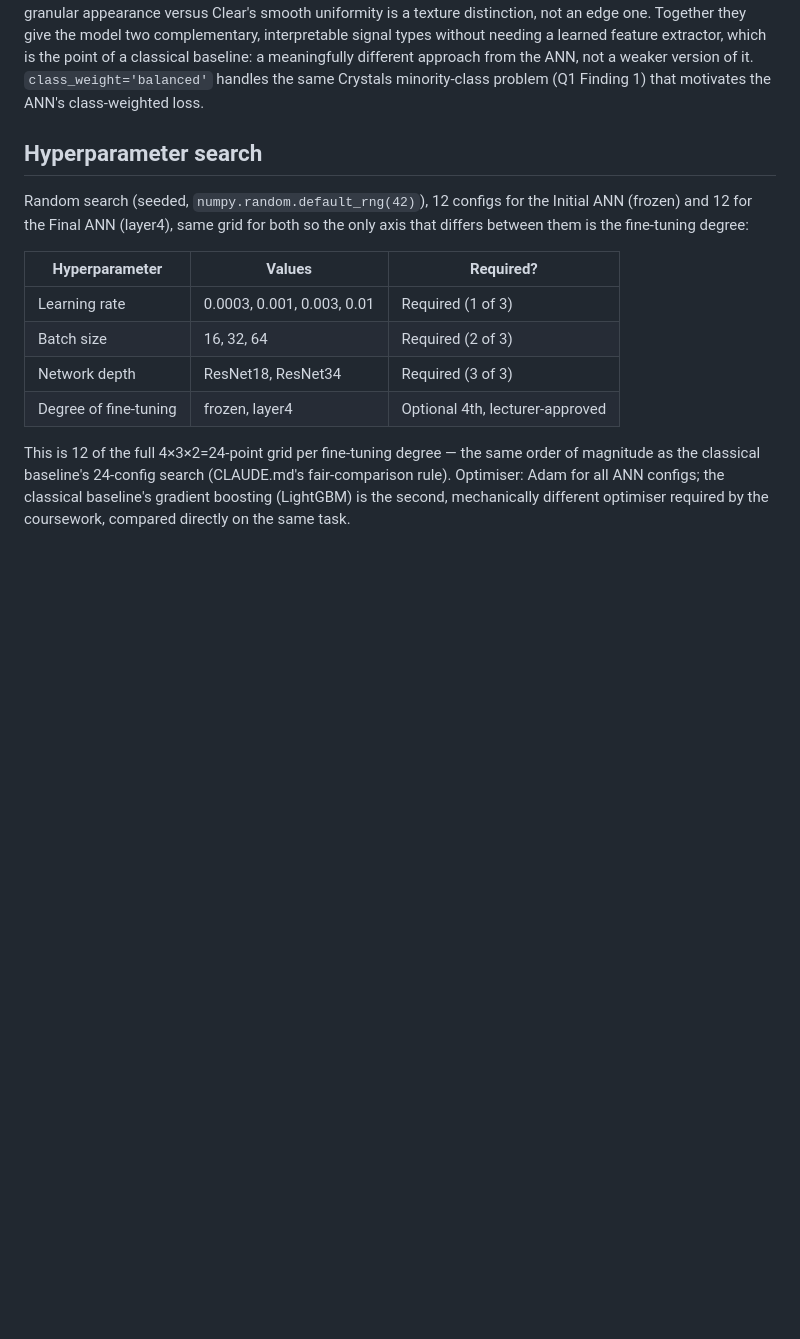
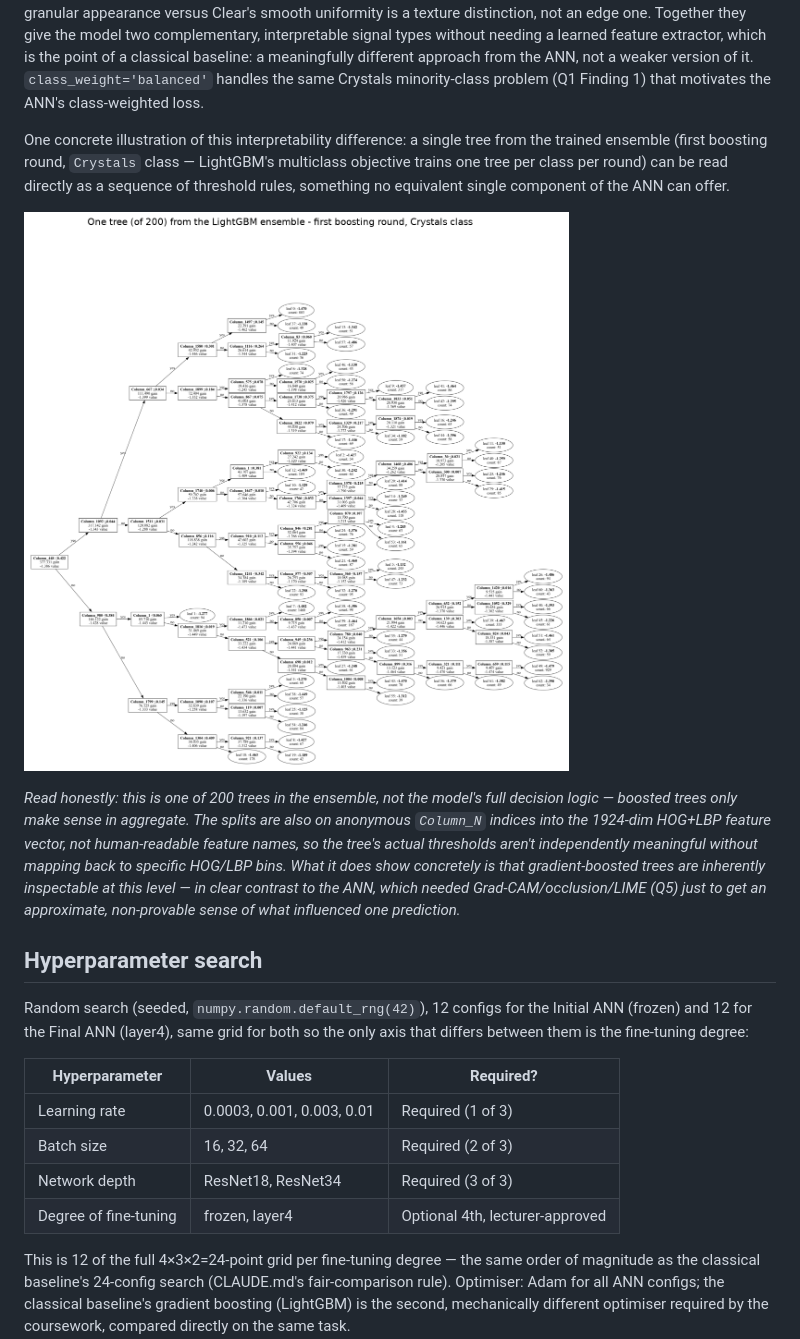
Before and after one commit to chamikaKity/Automated-Triage-of-Protein-Crystallisation-Images, a Markdown page: docs/report.md, the part around the change. GitHub-like rendering; pictures changed too: docs/figures/q3_baseline_tree.png (added); blank space fills up the shorter version.

Commit message:
Add LightGBM tree figure to the classical baseline section
One real tree from the 200-tree ensemble (first round, Crystals
class), with honest framing: it's one of 200 (not the full ensemble
logic), and splits are on anonymous HOG/LBP vector indices, not named
features. Used to make a concrete contrast point with Q5 - gradient-
boosted trees are inherently inspectable at this level, unlike the
ANN, which needed three separate XAI methods just for an approximate
view of one prediction. Main body now 20 pages, still under the
25-page limit.

```diff
--- a/docs/report.md
+++ b/docs/report.md
@@ -273,6 +273,21 @@ complementary, interpretable signal types without needing a learned feature extr
 is the point of a classical baseline: a meaningfully different approach from the ANN, not a
 weaker version of it. `class_weight='balanced'` handles the same Crystals minority-class
 problem (Q1 Finding 1) that motivates the ANN's class-weighted loss.
+
+One concrete illustration of this interpretability difference: a single tree from the trained
+ensemble (first boosting round, `Crystals` class — LightGBM's multiclass objective trains one
+tree per class per round) can be read directly as a sequence of threshold rules, something no
+equivalent single component of the ANN can offer.
+
+![One tree from the LightGBM ensemble (Crystals class, first round)](figures/q3_baseline_tree.png)
+
+*Read honestly: this is one of 200 trees in the ensemble, not the model's full decision logic
+— boosted trees only make sense in aggregate. The splits are also on anonymous `Column_N`
+indices into the 1924-dim HOG+LBP feature vector, not human-readable feature names, so the
+tree's actual thresholds aren't independently meaningful without mapping back to specific
+HOG/LBP bins. What it does show concretely is that gradient-boosted trees are inherently
+inspectable at this level — in clear contrast to the ANN, which needed Grad-CAM/occlusion/LIME
+(Q5) just to get an approximate, non-provable sense of what influenced one prediction.*
 
 ## Hyperparameter search
 
```
Also changed, not shown: 1 other file.
